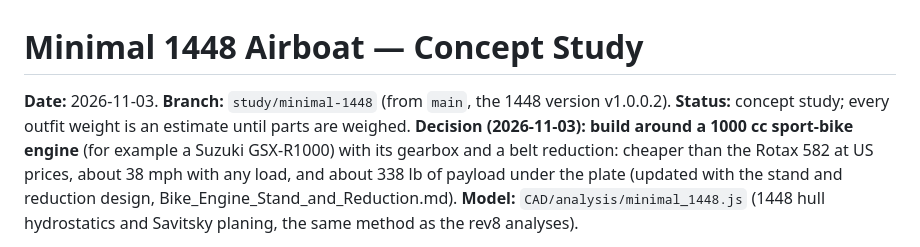
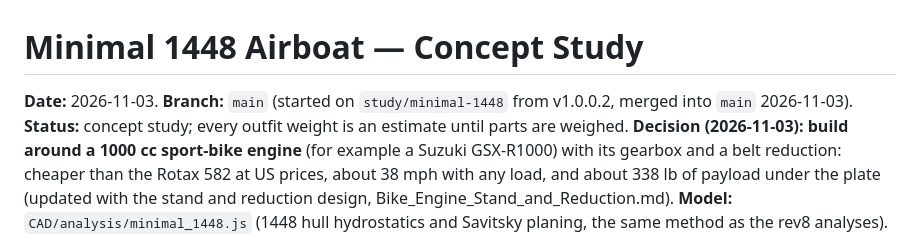
Before and after one commit to acappon/DIY-MiniAirboat, a Markdown page: rev8_JonAirBoat/reports/Minimal_1448_Study.md, the part around the change. Drawn GitHub-style.

```diff
--- a/rev8_JonAirBoat/reports/Minimal_1448_Study.md
+++ b/rev8_JonAirBoat/reports/Minimal_1448_Study.md
@@ -1,6 +1,6 @@
 # Minimal 1448 Airboat — Concept Study
 
-**Date:** 2026-11-03. **Branch:** `study/minimal-1448` (from `main`, the 1448 version v1.0.0.2). **Status:** concept study; every outfit weight is an estimate until parts are weighed.
+**Date:** 2026-11-03. **Branch:** `main` (started on `study/minimal-1448` from v1.0.0.2, merged into `main` 2026-11-03). **Status:** concept study; every outfit weight is an estimate until parts are weighed.
 **Decision (2026-11-03): build around a 1000 cc sport-bike engine** (for example a Suzuki GSX-R1000) with its gearbox and a belt reduction: cheaper than the Rotax 582 at US prices, about 38 mph with any load, and about 338 lb of payload under the plate (updated with the stand and reduction design, Bike_Engine_Stand_and_Reduction.md).
 **Model:** `CAD/analysis/minimal_1448.js` (1448 hull hydrostatics and Savitsky planing, the same method as the rev8 analyses).
 
```
Also changed, not shown: rev8_JonAirBoat/reports/Bike_Engine_Stand_and_Reduction.md (+1 -1 lines), rev8_JonAirBoat/reports/Release_Notes_v1.0.0.4.md (+2 -2 lines).
